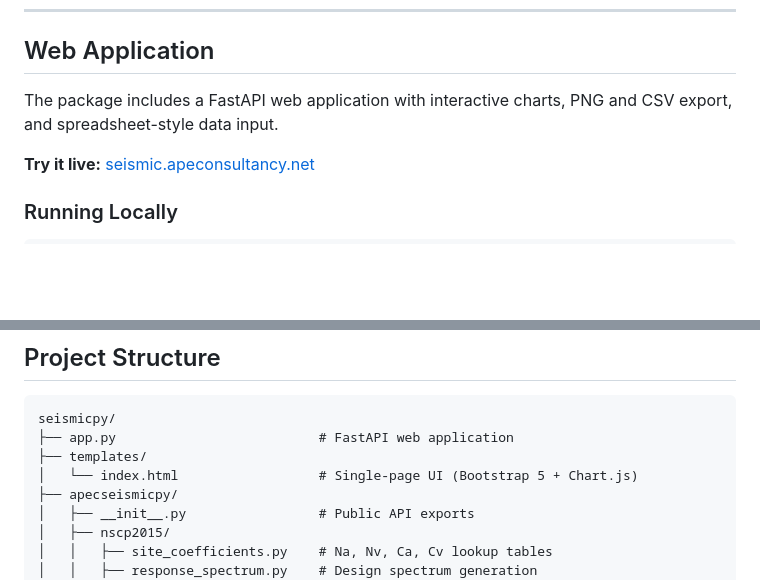
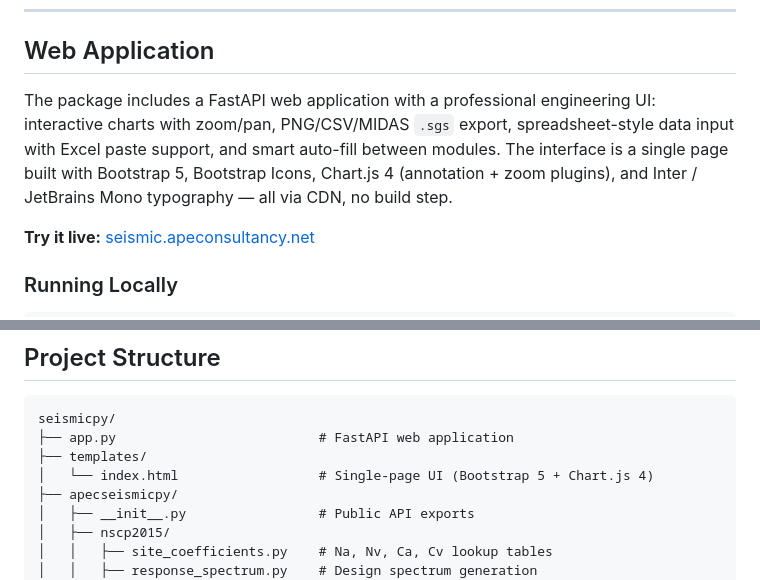
Before and after one commit to albertp16/seismicpy, a Markdown page: README.md, 2 parts joined by grey strips. Drawn GitHub-style; blank space fills up the shorter version.

```diff
--- a/README.md
+++ b/README.md
@@ -226,7 +229,7 @@ level1 = sdr.generate_level1_spectrum("II", damping_ratio=0.02, max_period=8.0)
 
 ## Web Application
 
-The package includes a FastAPI web application with interactive charts, PNG and CSV export, and spreadsheet-style data input.
+The package includes a FastAPI web application with a professional engineering UI: interactive charts with zoom/pan, PNG/CSV/MIDAS `.sgs` export, spreadsheet-style data input with Excel paste support, and smart auto-fill between modules. The interface is a single page built with Bootstrap 5, Bootstrap Icons, Chart.js 4 (annotation + zoom plugins), and Inter / JetBrains Mono typography — all via CDN, no build step.
 
 **Try it live:** [seismic.apeconsultancy.net](https://seismic.apeconsultancy.net)
 
@@ -286,7 +289,7 @@ curl -X POST http://127.0.0.1:8000/api/asce41-spectrum \
 seismicpy/
 ├── app.py                          # FastAPI web application
 ├── templates/
-│   └── index.html                  # Single-page UI (Bootstrap 5 + Chart.js)
+│   └── index.html                  # Single-page UI (Bootstrap 5 + Chart.js 4)
 ├── apecseismicpy/
 │   ├── __init__.py                 # Public API exports
 │   ├── nscp2015/
```
Also changed, not shown: other parts of README.md (+8 -3 lines), AGENTS.md (added, +93 -0 lines).
